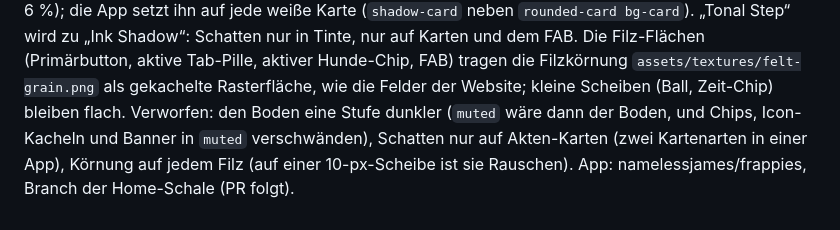
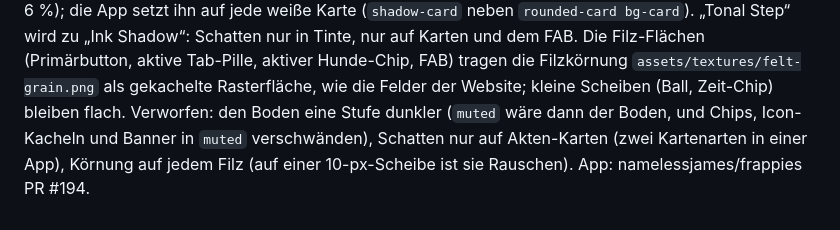
Before and after one commit to namelessjames/frappies-brand, a Markdown page: guide/04-form-und-raum.md, the part around the change. Drawn GitHub-style.

```diff
--- a/guide/04-form-und-raum.md
+++ b/guide/04-form-und-raum.md
@@ -104,4 +104,4 @@ Die Website bekommt, was die App nicht braucht: Breakpoints und einen Container.
 Kontext: Im Vergleich der Emulator-Aufnahmen mit der Landing Page (Inhaber, 31.10.2026) wirkten die App-Bildschirme flach: weiße Karten auf #F2F4EC trennen sich kaum vom Boden, und ohne Höhe lesen sie sich wie frühes Material Design. Die Website hebt dieselben Karten seit dem 24.10.2026 auf einem Tintenschatten. Fall 3 (Regel und Befund kollidieren: „Tonal Step“ gegen die wahrgenommene Flachheit).
 Entscheidung: `shadow.card` wird Marken-Token für App und Website (zwei Lagen, Kleetinte bei 10 % und 6 %); die App setzt ihn auf jede weiße Karte (`shadow-card` neben `rounded-card bg-card`). „Tonal Step“ wird zu „Ink Shadow“: Schatten nur in Tinte, nur auf Karten und dem FAB. Die Filz-Flächen (Primärbutton, aktive Tab-Pille, aktiver Hunde-Chip, FAB) tragen die Filzkörnung `assets/textures/felt-grain.png` als gekachelte Rasterfläche, wie die Felder der Website; kleine Scheiben (Ball, Zeit-Chip) bleiben flach.
 Verworfen: den Boden eine Stufe dunkler (`muted` wäre dann der Boden, und Chips, Icon-Kacheln und Banner in `muted` verschwänden), Schatten nur auf Akten-Karten (zwei Kartenarten in einer App), Körnung auf jedem Filz (auf einer 10-px-Scheibe ist sie Rauschen).
-App: namelessjames/frappies, Branch der Home-Schale (PR folgt).
+App: namelessjames/frappies PR #194.
```
Also changed, not shown: guide/05-illustration.md (+2 -2 lines), guide/09-komponenten.md (+2 -2 lines).
